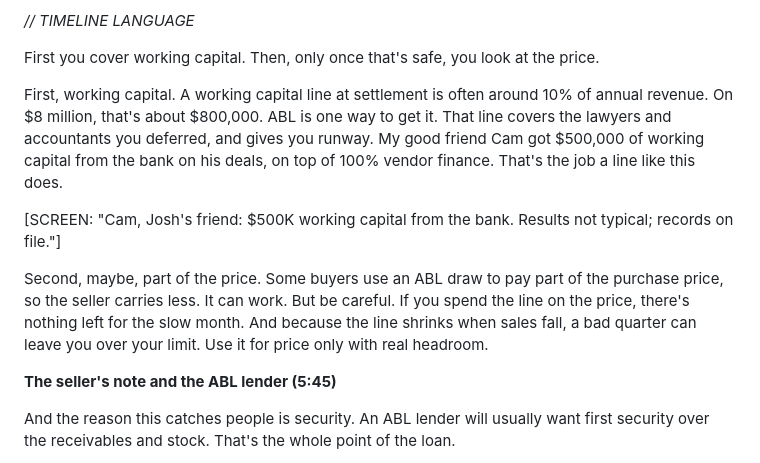
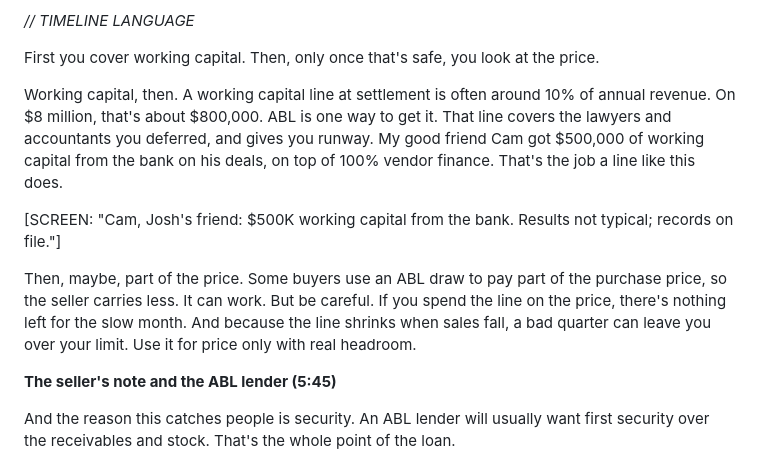
Before and after one commit to bendik-wq/schemes, a Markdown page: youtube/3c-machine/86-90.md, the part around the change. GitHub-like rendering.

Commit message:
WIP: 3C Machine Sultanic pass in progress
Co-Authored-By: Claude Opus 5.5 <noreply@anthropic.com>
Claude-Session: https://claude.ai/code/session_01NmJuanBCNPYyRHEhTtD1db

```diff
--- a/youtube/3c-machine/86-90.md
+++ b/youtube/3c-machine/86-90.md
@@ -879,11 +879,11 @@ You don't have to draw all of it. It's a ceiling, recalculated as the receivable
 
 First you cover working capital. Then, only once that's safe, you look at the price.
 
-First, working capital. A working capital line at settlement is often around 10% of annual revenue. On $8 million, that's about $800,000. ABL is one way to get it. That line covers the lawyers and accountants you deferred, and gives you runway. My good friend Cam got $500,000 of working capital from the bank on his deals, on top of 100% vendor finance. That's the job a line like this does.
+Working capital, then. A working capital line at settlement is often around 10% of annual revenue. On $8 million, that's about $800,000. ABL is one way to get it. That line covers the lawyers and accountants you deferred, and gives you runway. My good friend Cam got $500,000 of working capital from the bank on his deals, on top of 100% vendor finance. That's the job a line like this does.
 
 [SCREEN: "Cam, Josh's friend: $500K working capital from the bank. Results not typical; records on file."]
 
-Second, maybe, part of the price. Some buyers use an ABL draw to pay part of the purchase price, so the seller carries less. It can work. But be careful. If you spend the line on the price, there's nothing left for the slow month. And because the line shrinks when sales fall, a bad quarter can leave you over your limit. Use it for price only with real headroom.
+Then, maybe, part of the price. Some buyers use an ABL draw to pay part of the purchase price, so the seller carries less. It can work. But be careful. If you spend the line on the price, there's nothing left for the slow month. And because the line shrinks when sales fall, a bad quarter can leave you over your limit. Use it for price only with real headroom.
 
 **The seller's note and the ABL lender (5:45)**
 
```
